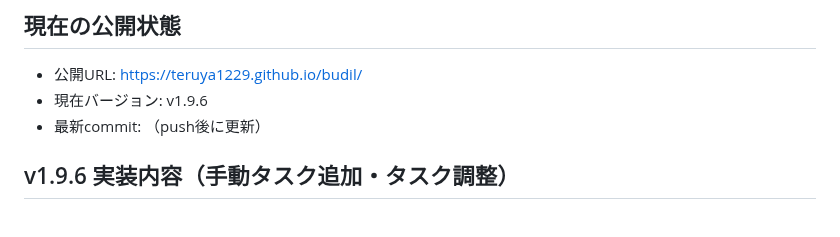
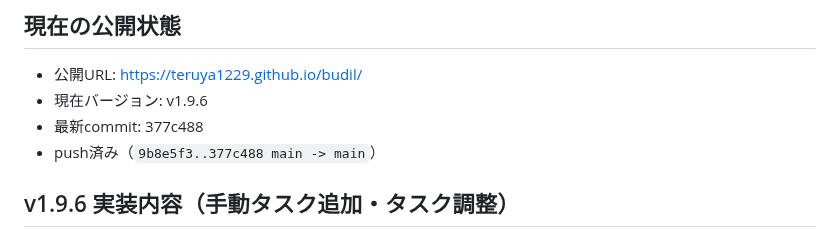
Before and after one commit to teruya1229/budil, a Markdown page: status.md, the part around the change. Rendered like a GitHub page.

Commit message:
docs: update status for v1.9.6 manual tasks
Co-authored-by: Cursor <cursoragent@cursor.com>

```diff
--- a/status.md
+++ b/status.md
@@ -6,7 +6,8 @@
 
 - 公開URL: https://teruya1229.github.io/budil/
 - 現在バージョン: v1.9.6
-- 最新commit: （push後に更新）
+- 最新commit: 377c488
+- push済み（`9b8e5f3..377c488 main -> main`）
 
 ## v1.9.6 実装内容（手動タスク追加・タスク調整）
 
```
